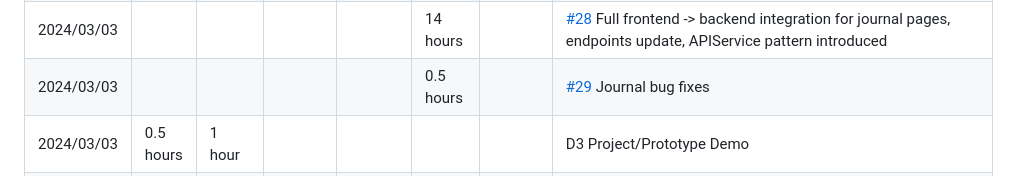
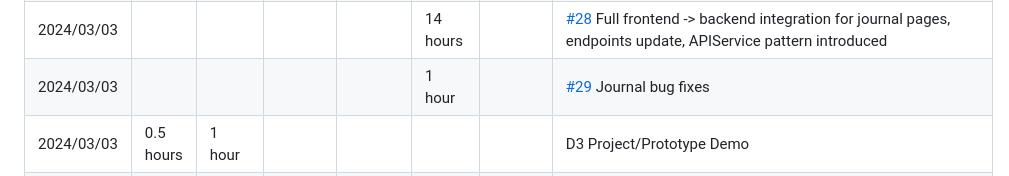
Before and after one commit to Carson-Tang/W24-CS446-ECE452, a Markdown page: timelog.md, the part around one of its changes. GitHub-like rendering.

```diff
--- a/timelog.md
+++ b/timelog.md
@@ -45,7 +45,7 @@
 | 2024/03/03 |           | 0.5 hours |           |           |        |           | [#26](https://github.com/Carson-Tang/W24-CS446-ECE452/pull/26) Improve create photobook button and text                                                                                                          |
 | 2024/03/03 | 1 hour    |           |           |           |        |           | [#27](https://github.com/Carson-Tang/W24-CS446-ECE452/pull/27) Add icons to home page                                                                                                                            |
 | 2024/03/03 |           |           |           |           | 14 hours |           | [#28](https://github.com/Carson-Tang/W24-CS446-ECE452/pull/28) Full frontend -> backend integration for journal pages, endpoints update, APIService pattern introduced                                                                                                                           |
-| 2024/03/03 |           |           |           |           | 0.5 hours |           | [#29](https://github.com/Carson-Tang/W24-CS446-ECE452/pull/29) Journal bug fixes
+| 2024/03/03 |           |           |           |           | 1 hour |           | [#29](https://github.com/Carson-Tang/W24-CS446-ECE452/pull/29) Journal bug fixes
 | 2024/03/03 | 0.5 hours | 1 hour    |           |           |        |           | D3 Project/Prototype Demo                                                                                                                                                                                        |
 | 2024/03/04 |           |           |           | 0.5 hours |        |           | D3 Project/Prototype Demo                                                                                                                                                                                        |
 | 2024/03/05 |           |           |           | 0.5 hours |        |           | D3 Project/Prototype Demo                                                                                                                                                                                        |
```
Also changed, not shown: other parts of timelog.md (+5 -5 lines).
